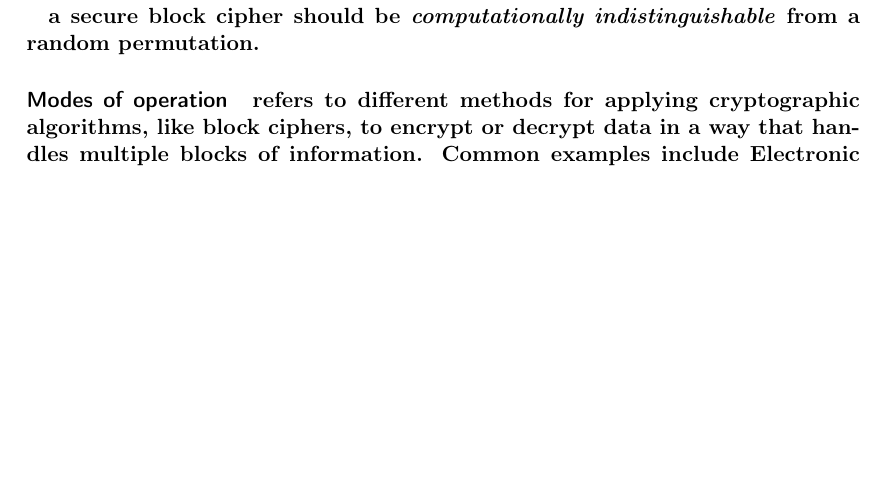
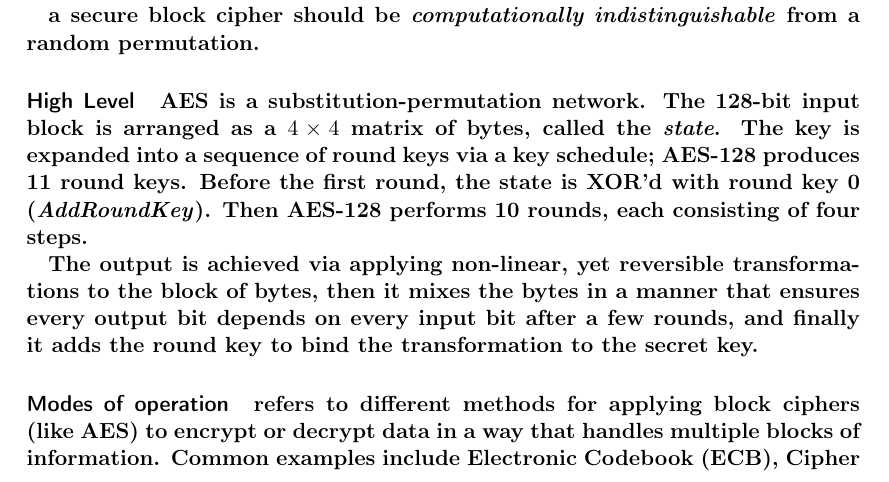
Before and after one commit to jonathanMweiss/notes, a LaTeX thesis (notes-from-a-student.tex, which reads computer-sceince/cryptography.tex): part of page 104 of 161, cut so that both start at the same text, the shorter picture padded with empty space. Compiled offline with pdfLaTeX.

Commit message:
crypto: aes

```diff
--- a/computer-sceince/cryptography.tex
+++ b/computer-sceince/cryptography.tex
@@ -38,10 +38,22 @@ AES is a Block Cipher. They usually use 128-bit strings as keys. The data blocks
 
 a secure block cipher should be \emph{computationally indistinguishable} from a random permutation.
 
+\paragraph{High Level}
+AES is a substitution-permutation network. The 128-bit input block is arranged as a $4 \times 4$ matrix of bytes, called the \emph{state}. The key is expanded into a sequence of round keys via a key schedule; AES-128 produces 11 round keys. Before the first round, the state is XOR'd with round key 0 (\emph{AddRoundKey}). Then AES-128 performs 10 rounds, each consisting of four steps.
 
+The output is achieved via applying non-linear, yet reversible transformations to the block of bytes, then it mixes the bytes in a manner that ensures every output bit depends on every input bit after a few rounds, and finally it adds the round key to bind the transformation to the secret key.
+
+% TODO: learn AES in full.
+% \begin{enumerate}
+%   \item \textbf{SubBytes.} Each byte is replaced by its image under a fixed nonlinear S-box, defined by taking the multiplicative inverse of each byte in $\mathrm{GF}(2^8)$ (the field of 256 elements, where arithmetic is done modulo an irreducible degree-8 polynomial over $\mathrm{GF}(2)$), then applying a fixed affine map. This provides \emph{confusion}: the relationship between key and ciphertext is obscured.
+%   \item \textbf{ShiftRows.} Row $i$ of the state is cyclically shifted left by $i$ positions, spreading bytes across columns.
+%   \item \textbf{MixColumns.} Each column is treated as a degree-3 polynomial over $\mathrm{GF}(2^8)$ and multiplied by a fixed invertible matrix, diffusing bytes within the column. Together with ShiftRows, this ensures every output byte depends on every input byte after two rounds. The final round omits this step.
+%   \item \textbf{AddRoundKey.} The state is XOR'd with the current round key, binding the transformation to the secret key.
+% \end{enumerate}
+% After 10 rounds the output is the 128-bit ciphertext. The combination of SubBytes (nonlinearity) and ShiftRows+MixColumns (diffusion) produces the \emph{avalanche effect}: flipping a single input bit causes roughly half of the output bits to flip, unpredictably.
 
 \paragraph{Modes of operation}
-refers to different methods for applying cryptographic algorithms, like block ciphers, to encrypt or decrypt data in a way that handles multiple blocks of information.
+refers to different methods for applying block ciphers (like AES) to encrypt or decrypt data in a way that handles multiple blocks of information.
 Common examples include Electronic Codebook (ECB), Cipher Block Chaining (CBC), and Counter (CTR) mode, each with its own security properties and use cases.
 
 
```
Also changed, not shown: computer-sceince/algorithms.tex (+83 -0 lines).
